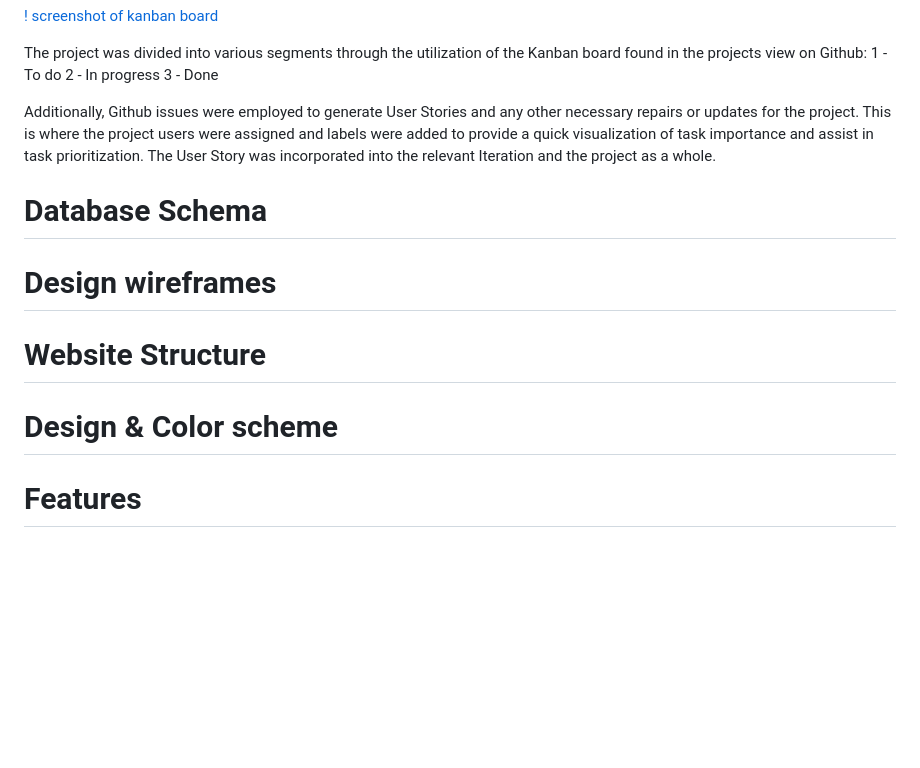
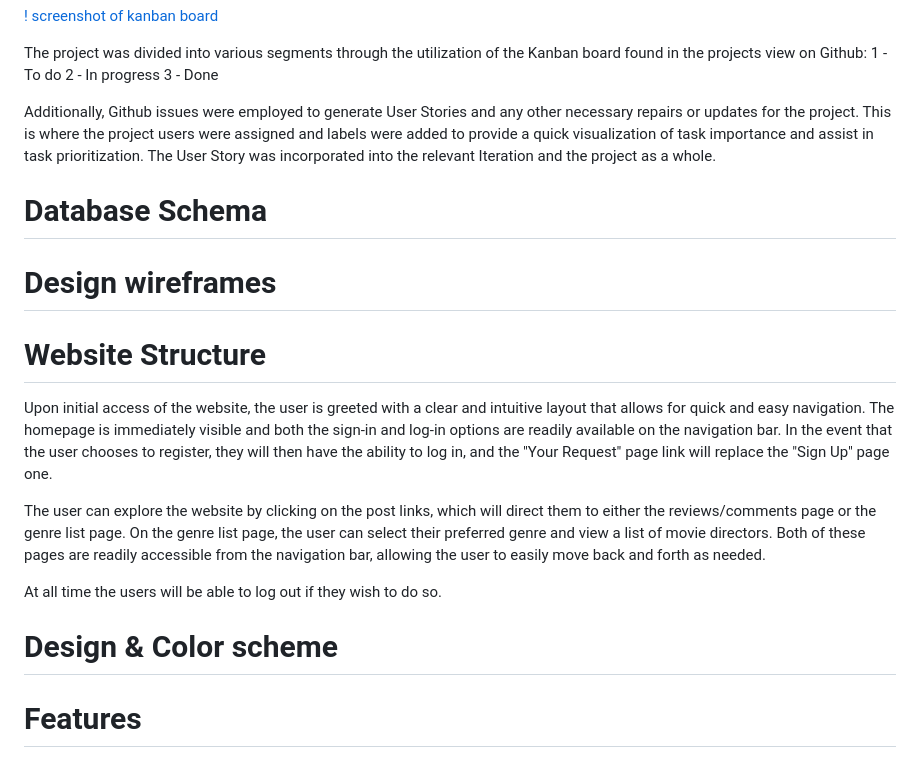
Before and after one commit to SilviaSaverino/Movie-Critique, a Markdown page: README.md, the part around the change. Rendered like a GitHub page; blank space fills up the shorter version.

Commit message:
add content to website structure section

```diff
--- a/README.md
+++ b/README.md
@@ -52,14 +52,21 @@ The project was divided into various segments through the utilization of the Kan
 
 Additionally, Github issues were employed to generate User Stories and any other necessary repairs or updates for the project. This is where the project users were assigned and labels were added to provide a quick visualization of task importance and assist in task prioritization. The User Story was incorporated into the relevant Iteration and the project as a whole.
 
-
 # Database Schema
 
 # Design wireframes
 
 # Website Structure
 
+Upon initial access of the website, the user is greeted with a clear and intuitive layout that allows for quick and easy navigation. The homepage is immediately visible and both the sign-in and log-in options are readily available on the navigation bar. In the event that the user chooses to register, they will then have the ability to log in, and the "Your Request" page link will replace the "Sign Up" page one.
+
+The user can explore the website by clicking on the post links, which will direct them to either the reviews/comments page or the genre list page. On the genre list page, the user can select their preferred genre and view a list of movie directors. Both of these pages are readily accessible from the navigation bar, allowing the user to easily move back and forth as needed.
+
+At all time the users will be able to log out if they wish to do so.
+
 # Design & Color scheme
+
+
 
 # Features
 
```
